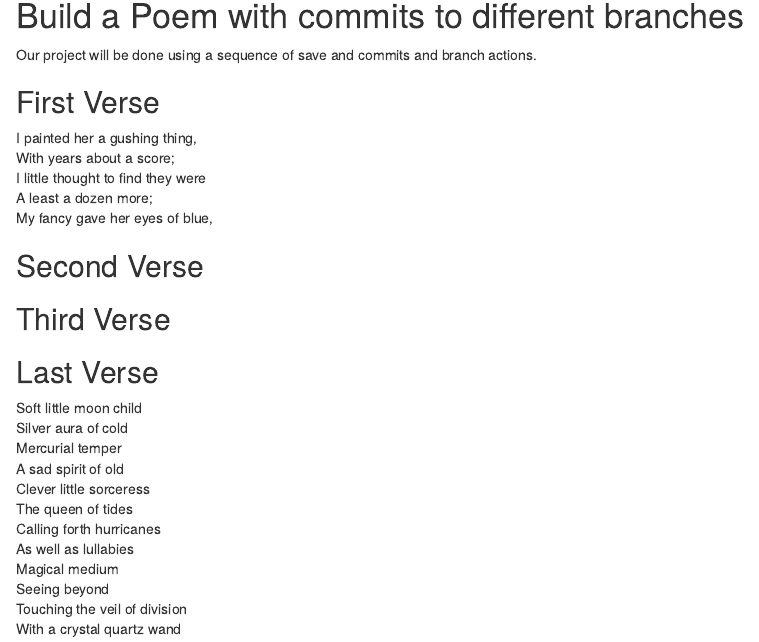
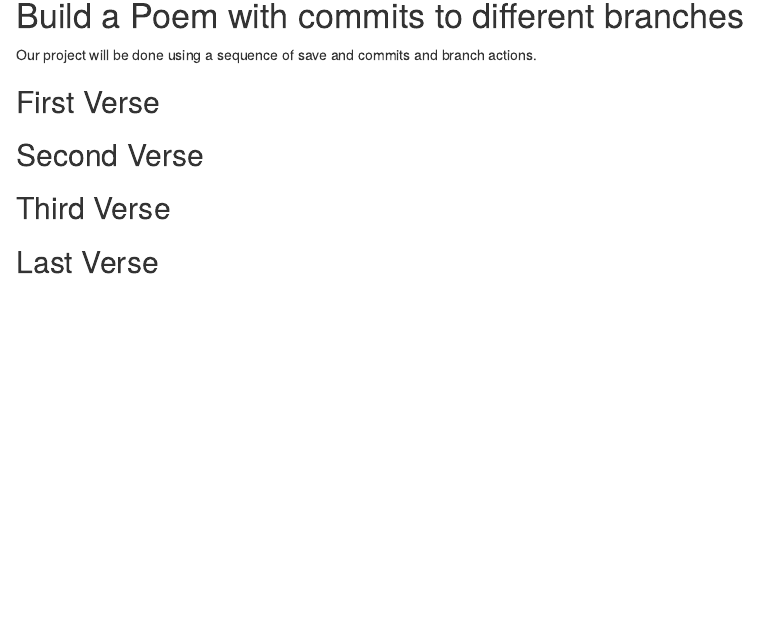
Before and after one commit to jconroy811/workshop, an R Markdown document (poem.rmd): the page in a window 1100 px wide, from 150 px down before the commit and from 140 px down after it, so that both start at the same text. Rendered offline with R 4.5, knitr and Pandoc, with nearby package versions.

Commit message:
almost mid two

```diff
--- a/poem.rmd
+++ b/poem.rmd
@@ -16,11 +16,6 @@ you, if you change any of this the git program will notice it and compromise you
 ## First Verse
 <!--Put the first five lines of a poem by Lewis Carrol in this section!-->
 
-I painted her a gushing thing,
-With years about a score;
-I little thought to find they were
-A least a dozen more;
-My fancy gave her eyes of blue,
 
 ## Second Verse
 <!--Put the first five lines of a poem by Robert Frost here!-->
@@ -32,16 +27,3 @@ My fancy gave her eyes of blue,
 
 ## Last Verse
 <!--Put a short poem of your choice 8-20 lines,here!-->
-
-Soft little moon child
-Silver aura of cold
-Mercurial temper
-A sad spirit of old
-Clever little sorceress
-The queen of tides
-Calling forth hurricanes
-As well as lullabies
-Magical medium
-Seeing beyond
-Touching the veil of division
-With a crystal quartz wand
```
